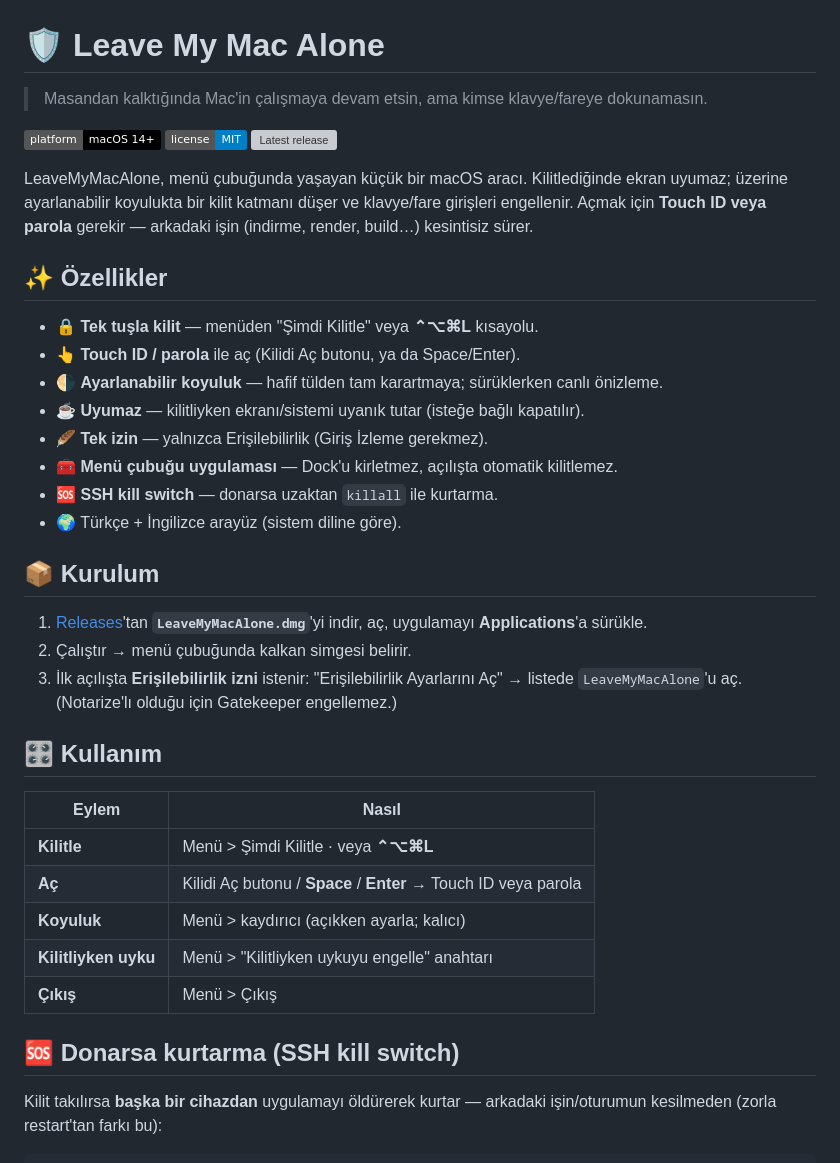
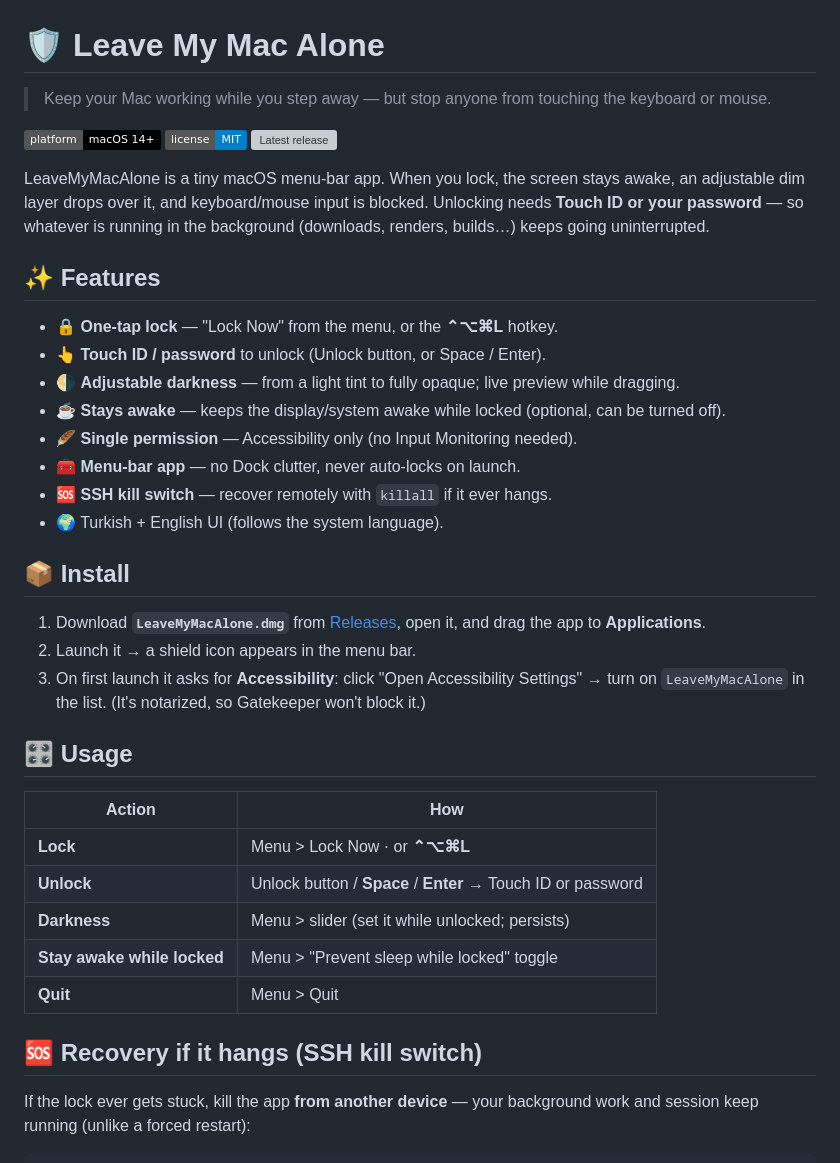
Before and after one commit to albooren/leaveMyMacAlone, a Markdown page: README.md, the part around one of its changes. Rendered like a GitHub page; badges without logos; grey boxes are pictures that could not be loaded.

````diff
--- a/README.md
+++ b/README.md
@@ -1,6 +1,6 @@
 # 🛡️ Leave My Mac Alone
 
-> Masandan kalktığında Mac'in çalışmaya devam etsin, ama kimse klavye/fareye dokunamasın.
+> Keep your Mac working while you step away — but stop anyone from touching the keyboard or mouse.
 
 ![Platform](https://img.shields.io/badge/platform-macOS%2014%2B-black?logo=apple)
 ![License](https://img.shields.io/badge/license-MIT-blue)
@@ -8,36 +8,37 @@
 
-LeaveMyMacAlone, menü çubuğunda yaşayan küçük bir macOS aracı. Kilitlediğinde
-ekran uyumaz; üzerine ayarlanabilir koyulukta bir kilit katmanı düşer ve
-klavye/fare girişleri engellenir. Açmak için **Touch ID veya parola** gerekir —
-arkadaki işin (indirme, render, build…) kesintisiz sürer.
+LeaveMyMacAlone is a tiny macOS menu-bar app. When you lock, the screen stays
+awake, an adjustable dim layer drops over it, and keyboard/mouse input is blocked.
+Unlocking needs **Touch ID or your password** — so whatever is running in the
+background (downloads, renders, builds…) keeps going uninterrupted.
 
-## ✨ Özellikler
-- 🔒 **Tek tuşla kilit** — menüden "Şimdi Kilitle" veya **⌃⌥⌘L** kısayolu.
-- 👆 **Touch ID / parola** ile aç (Kilidi Aç butonu, ya da Space/Enter).
-- 🌗 **Ayarlanabilir koyuluk** — hafif tülden tam karartmaya; sürüklerken canlı önizleme.
-- ☕ **Uyumaz** — kilitliyken ekranı/sistemi uyanık tutar (isteğe bağlı kapatılır).
-- 🪶 **Tek izin** — yalnızca Erişilebilirlik (Giriş İzleme gerekmez).
-- 🧰 **Menü çubuğu uygulaması** — Dock'u kirletmez, açılışta otomatik kilitlemez.
-- 🆘 **SSH kill switch** — donarsa uzaktan `killall` ile kurtarma.
-- 🌍 Türkçe + İngilizce arayüz (sistem diline göre).
+## ✨ Features
+- 🔒 **One-tap lock** — "Lock Now" from the menu, or the **⌃⌥⌘L** hotkey.
+- 👆 **Touch ID / password** to unlock (Unlock button, or Space / Enter).
+- 🌗 **Adjustable darkness** — from a light tint to fully opaque; live preview while dragging.
+- ☕ **Stays awake** — keeps the display/system awake while locked (optional, can be turned off).
+- 🪶 **Single permission** — Accessibility only (no Input Monitoring needed).
+- 🧰 **Menu-bar app** — no Dock clutter, never auto-locks on launch.
+- 🆘 **SSH kill switch** — recover remotely with `killall` if it ever hangs.
+- 🌍 Turkish + English UI (follows the system language).
 
-## 📦 Kurulum
-1. [Releases](https://github.com/albooren/leaveMyMacAlone/releases/latest)'tan
-   **`LeaveMyMacAlone.dmg`**'yi indir, aç, uygulamayı **Applications**'a sürükle.
-2. Çalıştır → menü çubuğunda kalkan simgesi belirir.
-3. İlk açılışta **Erişilebilirlik izni** istenir: "Erişilebilirlik Ayarlarını Aç"
-   → listede `LeaveMyMacAlone`'u aç. (Notarize'lı olduğu için Gatekeeper engellemez.)
+## 📦 Install
+1. Download **`LeaveMyMacAlone.dmg`** from
+   [Releases](https://github.com/albooren/leaveMyMacAlone/releases/latest), open it,
+   and drag the app to **Applications**.
+2. Launch it → a shield icon appears in the menu bar.
+3. On first launch it asks for **Accessibility**: click "Open Accessibility Settings"
+   → turn on `LeaveMyMacAlone` in the list. (It's notarized, so Gatekeeper won't block it.)
 
-## 🎛️ Kullanım
-| Eylem | Nasıl |
+## 🎛️ Usage
+| Action | How |
 |---|---|
-| **Kilitle** | Menü > Şimdi Kilitle · veya **⌃⌥⌘L** |
-| **Aç** | Kilidi Aç butonu / **Space** / **Enter** → Touch ID veya parola |
-| **Koyuluk** | Menü > kaydırıcı (açıkken ayarla; kalıcı) |
-| **Kilitliyken uyku** | Menü > "Kilitliyken uykuyu engelle" anahtarı |
-| **Çıkış** | Menü > Çıkış |
+| **Lock** | Menu > Lock Now · or **⌃⌥⌘L** |
+| **Unlock** | Unlock button / **Space** / **Enter** → Touch ID or password |
+| **Darkness** | Menu > slider (set it while unlocked; persists) |
+| **Stay awake while locked** | Menu > "Prevent sleep while locked" toggle |
+| **Quit** | Menu > Quit |
 
-## 🆘 Donarsa kurtarma (SSH kill switch)
-Kilit takılırsa **başka bir cihazdan** uygulamayı öldürerek kurtar — arkadaki
-işin/oturumun kesilmeden (zorla restart'tan farkı bu):
+## 🆘 Recovery if it hangs (SSH kill switch)
+If the lock ever gets stuck, kill the app **from another device** — your background
+work and session keep running (unlike a forced restart):
 ```bash
````
Also changed, not shown: other parts of README.md (+38 -47 lines).
